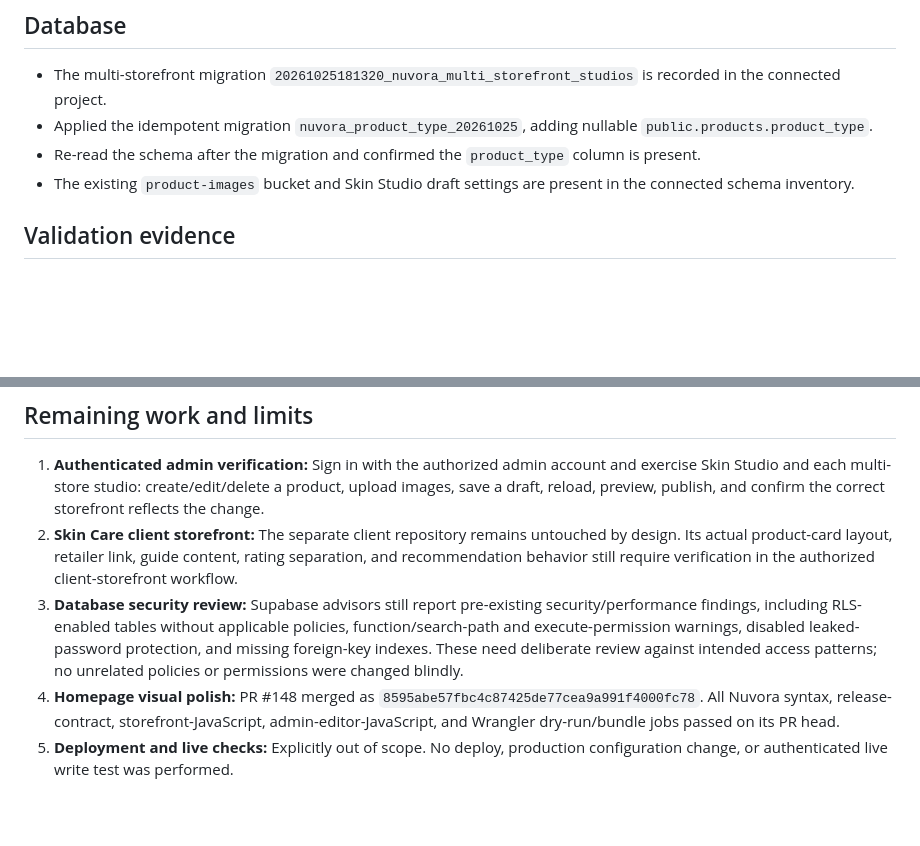
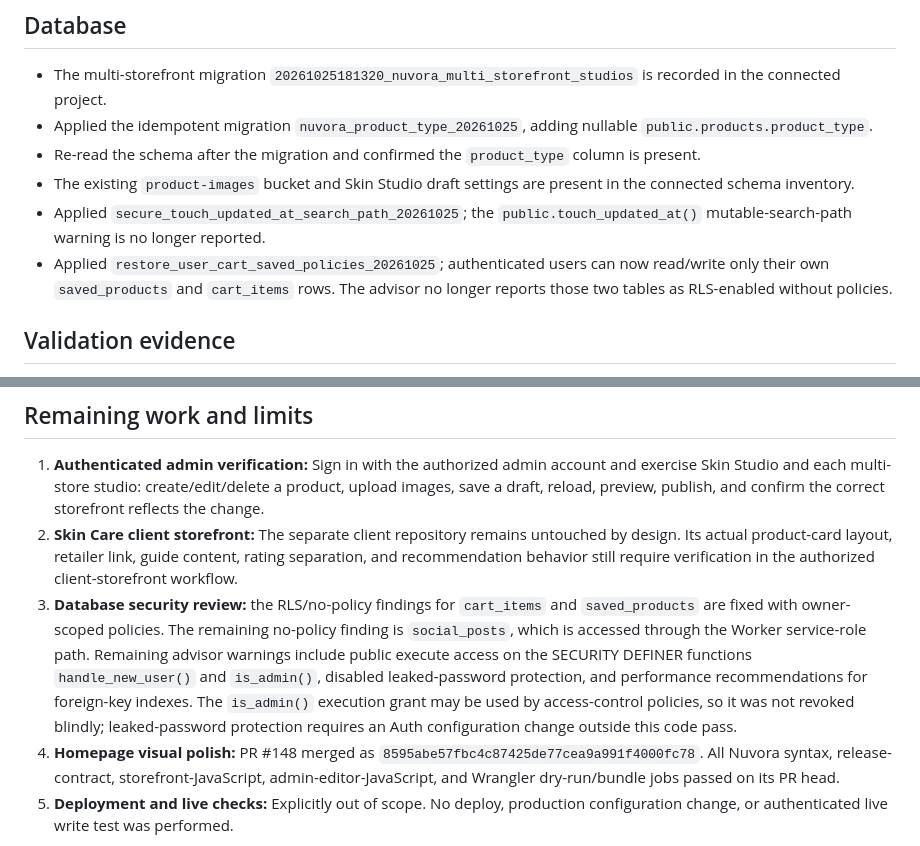
Before and after one commit to yungshadow213-prog/nuvora, a Markdown page: docs/audits/NUVORA-CURRENT-STATE-2026-10-25.md, 2 parts joined by grey strips. GitHub-like rendering; blank space fills up the shorter version.

Commit message:
Update audit after database security fixes

```diff
--- a/docs/audits/NUVORA-CURRENT-STATE-2026-10-25.md
+++ b/docs/audits/NUVORA-CURRENT-STATE-2026-10-25.md
@@ -26,6 +26,8 @@ These results confirm source-level checks and build success; they do **not** rep
 - Applied the idempotent migration `nuvora_product_type_20261025`, adding nullable `public.products.product_type`.
 - Re-read the schema after the migration and confirmed the `product_type` column is present.
 - The existing `product-images` bucket and Skin Studio draft settings are present in the connected schema inventory.
+- Applied `secure_touch_updated_at_search_path_20261025`; the `public.touch_updated_at()` mutable-search-path warning is no longer reported.
+- Applied `restore_user_cart_saved_policies_20261025`; authenticated users can now read/write only their own `saved_products` and `cart_items` rows. The advisor no longer reports those two tables as RLS-enabled without policies.
 
 ## Validation evidence
 
@@ -38,7 +40,7 @@ These results confirm source-level checks and build success; they do **not** rep
 
 1. **Authenticated admin verification:** Sign in with the authorized admin account and exercise Skin Studio and each multi-store studio: create/edit/delete a product, upload images, save a draft, reload, preview, publish, and confirm the correct storefront reflects the change.
 2. **Skin Care client storefront:** The separate client repository remains untouched by design. Its actual product-card layout, retailer link, guide content, rating separation, and recommendation behavior still require verification in the authorized client-storefront workflow.
-3. **Database security review:** Supabase advisors still report pre-existing security/performance findings, including RLS-enabled tables without applicable policies, function/search-path and execute-permission warnings, disabled leaked-password protection, and missing foreign-key indexes. These need deliberate review against intended access patterns; no unrelated policies or permissions were changed blindly.
+3. **Database security review:** the RLS/no-policy findings for `cart_items` and `saved_products` are fixed with owner-scoped policies. The remaining no-policy finding is `social_posts`, which is accessed through the Worker service-role path. Remaining advisor warnings include public execute access on the SECURITY DEFINER functions `handle_new_user()` and `is_admin()`, disabled leaked-password protection, and performance recommendations for foreign-key indexes. The `is_admin()` execution grant may be used by access-control policies, so it was not revoked blindly; leaked-password protection requires an Auth configuration change outside this code pass.
 4. **Homepage visual polish:** PR #148 merged as `8595abe57fbc4c87425de77cea9a991f4000fc78`. All Nuvora syntax, release-contract, storefront-JavaScript, admin-editor-JavaScript, and Wrangler dry-run/bundle jobs passed on its PR head.
 5. **Deployment and live checks:** Explicitly out of scope. No deploy, production configuration change, or authenticated live write test was performed.
 
```
